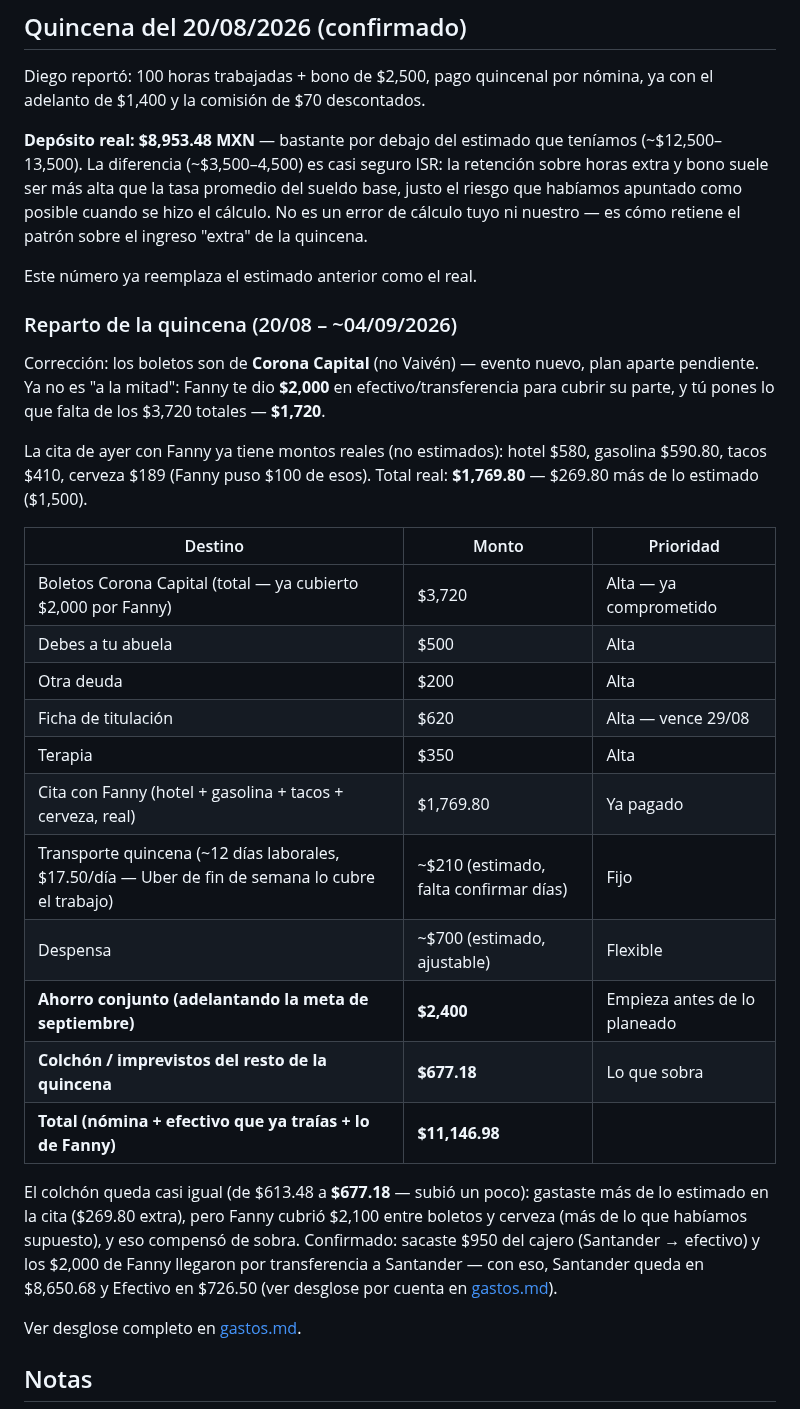
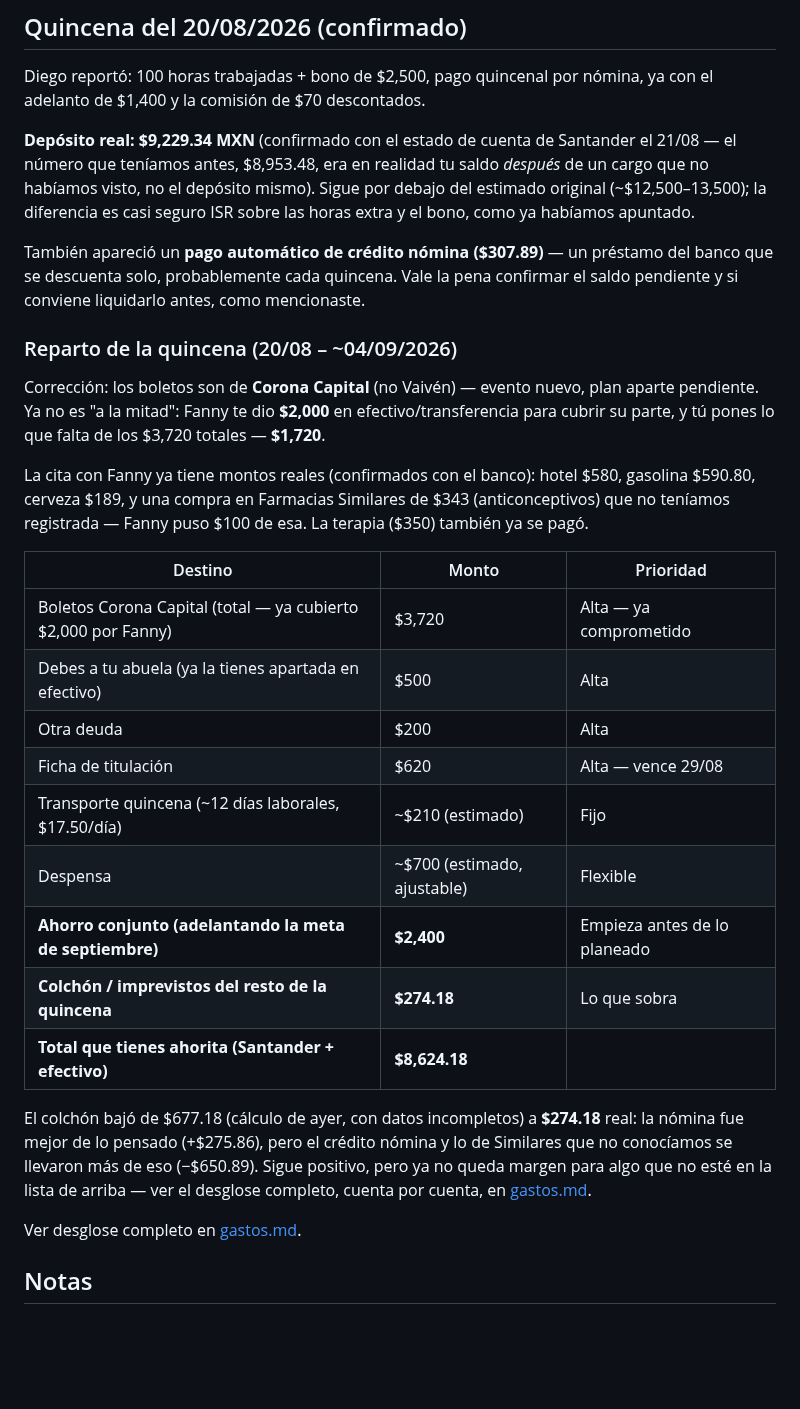
Before and after one commit to skywalkerdiego/Cerebro, a Markdown page: finanzas/README.md, the part around the change. Rendered like a GitHub page; blank space fills up the shorter version.

```diff
--- a/finanzas/README.md
+++ b/finanzas/README.md
@@ -83,15 +83,17 @@ Diego reportó: 100 horas trabajadas + bono de $2,500, pago quincenal
 por nómina, ya con el adelanto de $1,400 y la comisión de $70
 descontados.
 
-**Depósito real: $8,953.48 MXN** — bastante por debajo del estimado
-que teníamos (~$12,500–13,500). La diferencia (~$3,500–4,500) es casi
-seguro ISR: la retención sobre horas extra y bono suele ser más alta
-que la tasa promedio del sueldo base, justo el riesgo que habíamos
-apuntado como posible cuando se hizo el cálculo. No es un error de
-cálculo tuyo ni nuestro — es cómo retiene el patrón sobre el ingreso
-"extra" de la quincena.
+**Depósito real: $9,229.34 MXN** (confirmado con el estado de cuenta
+de Santander el 21/08 — el número que teníamos antes, $8,953.48, era
+en realidad tu saldo *después* de un cargo que no habíamos visto, no
+el depósito mismo). Sigue por debajo del estimado original
+(~$12,500–13,500); la diferencia es casi seguro ISR sobre las horas
+extra y el bono, como ya habíamos apuntado.
 
-Este número ya reemplaza el estimado anterior como el real.
+También apareció un **pago automático de crédito nómina ($307.89)** —
+un préstamo del banco que se descuenta solo, probablemente cada
+quincena. Vale la pena confirmar el saldo pendiente y si conviene
+liquidarlo antes, como mencionaste.
 
 ### Reparto de la quincena (20/08 – ~04/09/2026)
 
@@ -100,33 +102,30 @@ evento nuevo, plan aparte pendiente. Ya no es "a la mitad": Fanny te
 dio **$2,000** en efectivo/transferencia para cubrir su parte, y tú
 pones lo que falta de los $3,720 totales — **$1,720**.
 
-La cita de ayer con Fanny ya tiene montos reales (no estimados):
-hotel $580, gasolina $590.80, tacos $410, cerveza $189 (Fanny puso
-$100 de esos). Total real: **$1,769.80** — $269.80 más de lo
-estimado ($1,500).
+La cita con Fanny ya tiene montos reales (confirmados con el banco):
+hotel $580, gasolina $590.80, cerveza $189, y una compra en
+Farmacias Similares de $343 (anticonceptivos) que no teníamos
+registrada — Fanny puso $100 de esa. La terapia ($350) también ya se
+pagó.
 
 | Destino | Monto | Prioridad |
 |---|---|---|
 | Boletos Corona Capital (total — ya cubierto $2,000 por Fanny) | $3,720 | Alta — ya comprometido |
-| Debes a tu abuela | $500 | Alta |
+| Debes a tu abuela (ya la tienes apartada en efectivo) | $500 | Alta |
 | Otra deuda | $200 | Alta |
 | Ficha de titulación | $620 | Alta — vence 29/08 |
-| Terapia | $350 | Alta |
-| Cita con Fanny (hotel + gasolina + tacos + cerveza, real) | $1,769.80 | Ya pagado |
-| Transporte quincena (~12 días laborales, $17.50/día — Uber de fin de semana lo cubre el trabajo) | ~$210 (estimado, falta confirmar días) | Fijo |
+| Transporte quincena (~12 días laborales, $17.50/día) | ~$210 (estimado) | Fijo |
 | Despensa | ~$700 (estimado, ajustable) | Flexible |
 | **Ahorro conjunto (adelantando la meta de septiembre)** | **$2,400** | Empieza antes de lo planeado |
-| **Colchón / imprevistos del resto de la quincena** | **$677.18** | Lo que sobra |
-| **Total (nómina + efectivo que ya traías + lo de Fanny)** | **$11,146.98** | |
+| **Colchón / imprevistos del resto de la quincena** | **$274.18** | Lo que sobra |
+| **Total que tienes ahorita (Santander + efectivo)** | **$8,624.18** | |
 
-El colchón queda casi igual (de $613.48 a **$677.18** — subió un poco):
-gastaste más de lo estimado en la cita ($269.80 extra), pero Fanny
-cubrió $2,100 entre boletos y cerveza (más de lo que habíamos
-supuesto), y eso compensó de sobra. Confirmado: sacaste $950 del
-cajero (Santander → efectivo) y los $2,000 de Fanny llegaron por
-transferencia a Santander — con eso, Santander queda en $8,650.68 y
-Efectivo en $726.50 (ver desglose por cuenta en
-[gastos.md](gastos.md)).
+El colchón bajó de $677.18 (cálculo de ayer, con datos incompletos) a
+**$274.18** real: la nómina fue mejor de lo pensado (+$275.86), pero
+el crédito nómina y lo de Similares que no conocíamos se llevaron más
+de eso (−$650.89). Sigue positivo, pero ya no queda margen para algo
+que no esté en la lista de arriba — ver el desglose completo, cuenta
+por cuenta, en [gastos.md](gastos.md).
 
 Ver desglose completo en [gastos.md](gastos.md).
 
```
Also changed, not shown: finanzas/gastos.md (+40 -23 lines).
